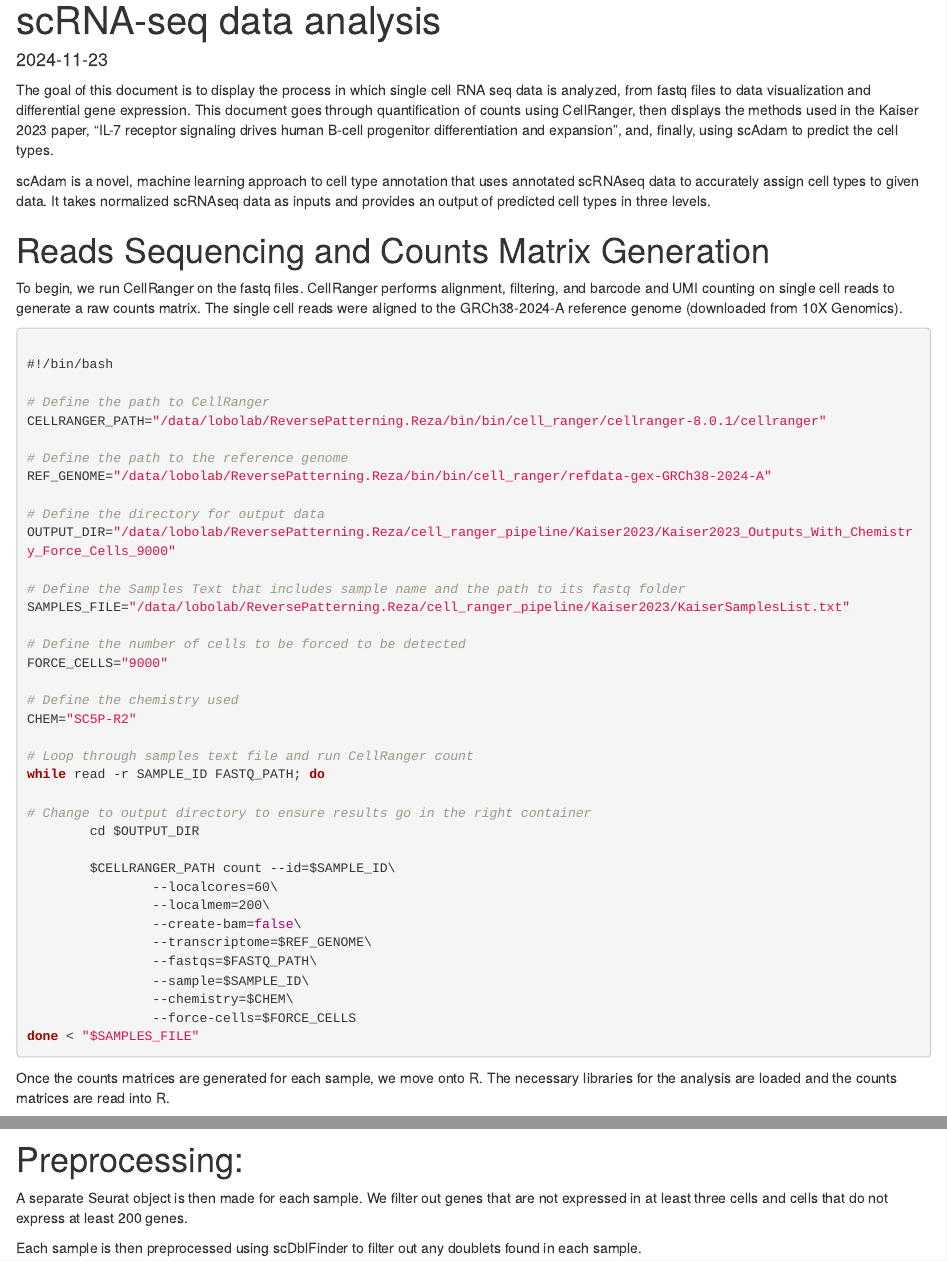
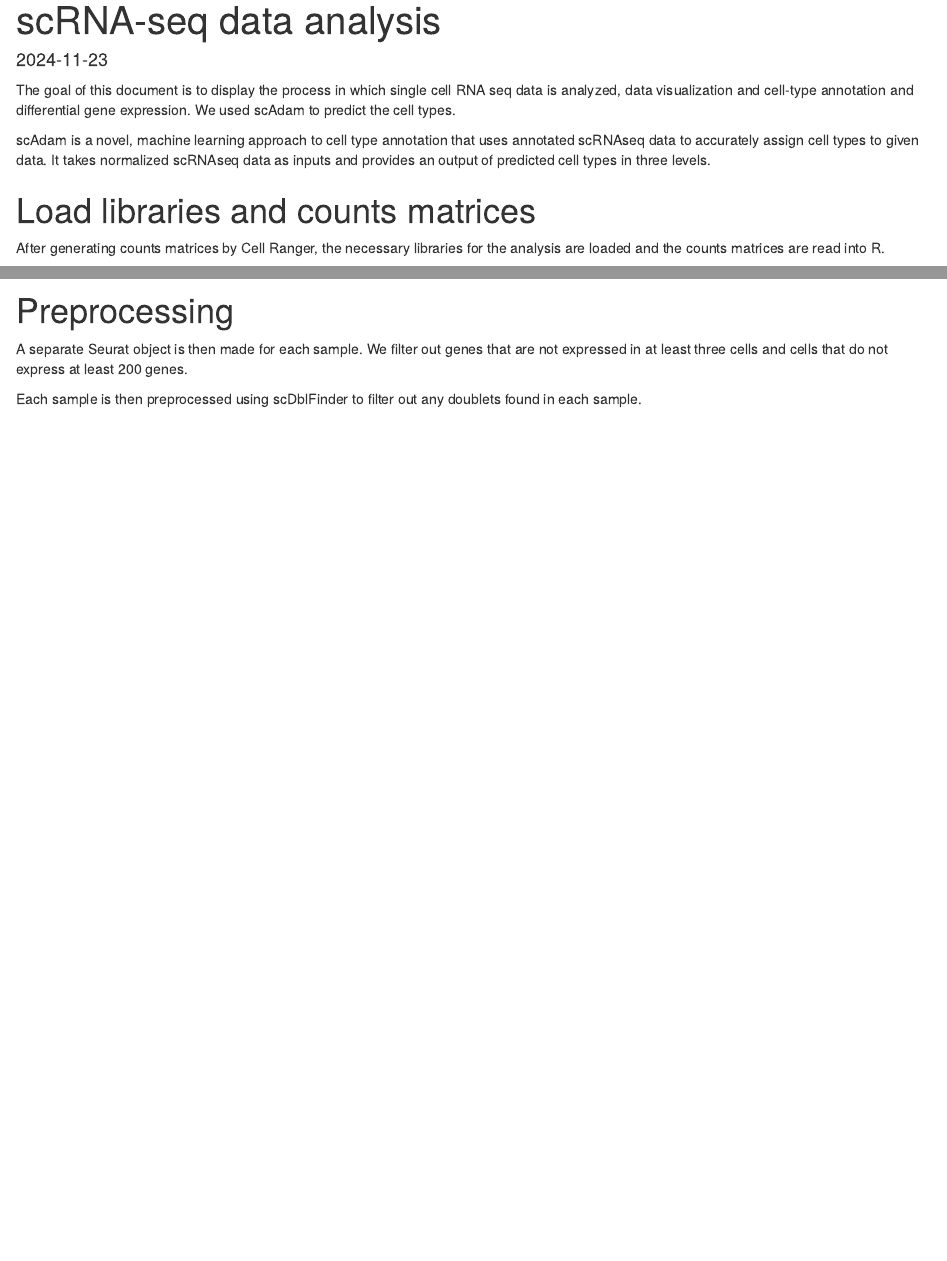
Before and after one commit to RezaMousavi1366/cellDifferenatioanProcess, an R Markdown document (scRNA-seqDataPipeline.Rmd): the page in a window 1100 px wide, from its top, and a second part further down, joined at a grey line. Rendered offline with R 4.5, knitr and Pandoc, with nearby package versions; some code elsewhere in the file could not run offline.

Commit message:
Update scRNA-seqDataPipeline.Rmd

````diff
--- a/scRNA-seqDataPipeline.Rmd
+++ b/scRNA-seqDataPipeline.Rmd
@@ -10,56 +10,13 @@ date: "2024-11-23"
 output: html_document
 ---
 
-The goal of this document is to display the process in which single cell RNA seq data is analyzed, from fastq files to data visualization and differential gene expression. This document goes through quantification of counts using CellRanger, then displays the methods used in the Kaiser 2023 paper, "IL-7 receptor signaling drives human B-cell progenitor differentiation and expansion", and, finally, using scAdam to predict the cell types.
+The goal of this document is to display the process in which single cell RNA seq data is analyzed, data visualization and cell-type annotation and differential gene expression. We used scAdam to predict the cell types.
 
 scAdam is a novel, machine learning approach to cell type annotation that uses annotated scRNAseq data to accurately assign cell types to given data. It takes normalized scRNAseq data as inputs and provides an output of predicted cell types in three levels.
 
-# Reads Sequencing and Counts Matrix Generation
+# Load libraries and counts matrices
 
-To begin, we run CellRanger on the fastq files. CellRanger performs alignment, filtering, and barcode and UMI counting on single cell reads to generate a raw counts matrix. The single cell reads were aligned to the GRCh38-2024-A reference genome (downloaded from 10X Genomics).
-
-```{bash,eval=FALSE}
-
-#!/bin/bash
-
-# Define the path to CellRanger
-CELLRANGER_PATH="/data/lobolab/ReversePatterning.Reza/bin/bin/cell_ranger/cellranger-8.0.1/cellranger"
-
-# Define the path to the reference genome
-REF_GENOME="/data/lobolab/ReversePatterning.Reza/bin/bin/cell_ranger/refdata-gex-GRCh38-2024-A"
-
-# Define the directory for output data
-OUTPUT_DIR="/data/lobolab/ReversePatterning.Reza/cell_ranger_pipeline/Kaiser2023/Kaiser2023_Outputs_With_Chemistry_Force_Cells_9000"
-
-# Define the Samples Text that includes sample name and the path to its fastq folder
-SAMPLES_FILE="/data/lobolab/ReversePatterning.Reza/cell_ranger_pipeline/Kaiser2023/KaiserSamplesList.txt"
-
-# Define the number of cells to be forced to be detected
-FORCE_CELLS="9000"
-
-# Define the chemistry used
-CHEM="SC5P-R2"
-
-# Loop through samples text file and run CellRanger count
-while read -r SAMPLE_ID FASTQ_PATH; do
-
-# Change to output directory to ensure results go in the right container
-        cd $OUTPUT_DIR
-
-        $CELLRANGER_PATH count --id=$SAMPLE_ID\
-                --localcores=60\
-                --localmem=200\
-                --create-bam=false\
-                --transcriptome=$REF_GENOME\
-                --fastqs=$FASTQ_PATH\
-                --sample=$SAMPLE_ID\
-                --chemistry=$CHEM\
-                --force-cells=$FORCE_CELLS
-done < "$SAMPLES_FILE"
-
-```
-
-Once the counts matrices are generated for each sample, we move onto R. The necessary libraries for the analysis are loaded and the counts matrices are read into R.
+After generating counts matrices by Cell Ranger, the necessary libraries for the analysis are loaded and the counts matrices are read into R.
 
 ```{r,message=FALSE,warning=FALSE}
 
@@ -80,7 +37,7 @@ sc <- import("scanpy", convert = FALSE)
 scp <- import("scparadise", convert = FALSE)
 
 # Define home
-home_dir <- "/data/lobolab/ReversePatterning.Reza/Kaiser2023/outputs/"
+home_dir <- "/data/lobolab/ReversePatterning.Reza/scRNA-seqData/outputs/"
 
 # Load the data for all samples
 sample_1 <- Read10X(data.dir = paste0(home_dir, "/Patient_1/"), gene.column = 2, cell.column = 1, unique.features = TRUE)
````
Also changed, not shown: scRNA-seqDataPipeline.Rmd (2 more changed lines).
